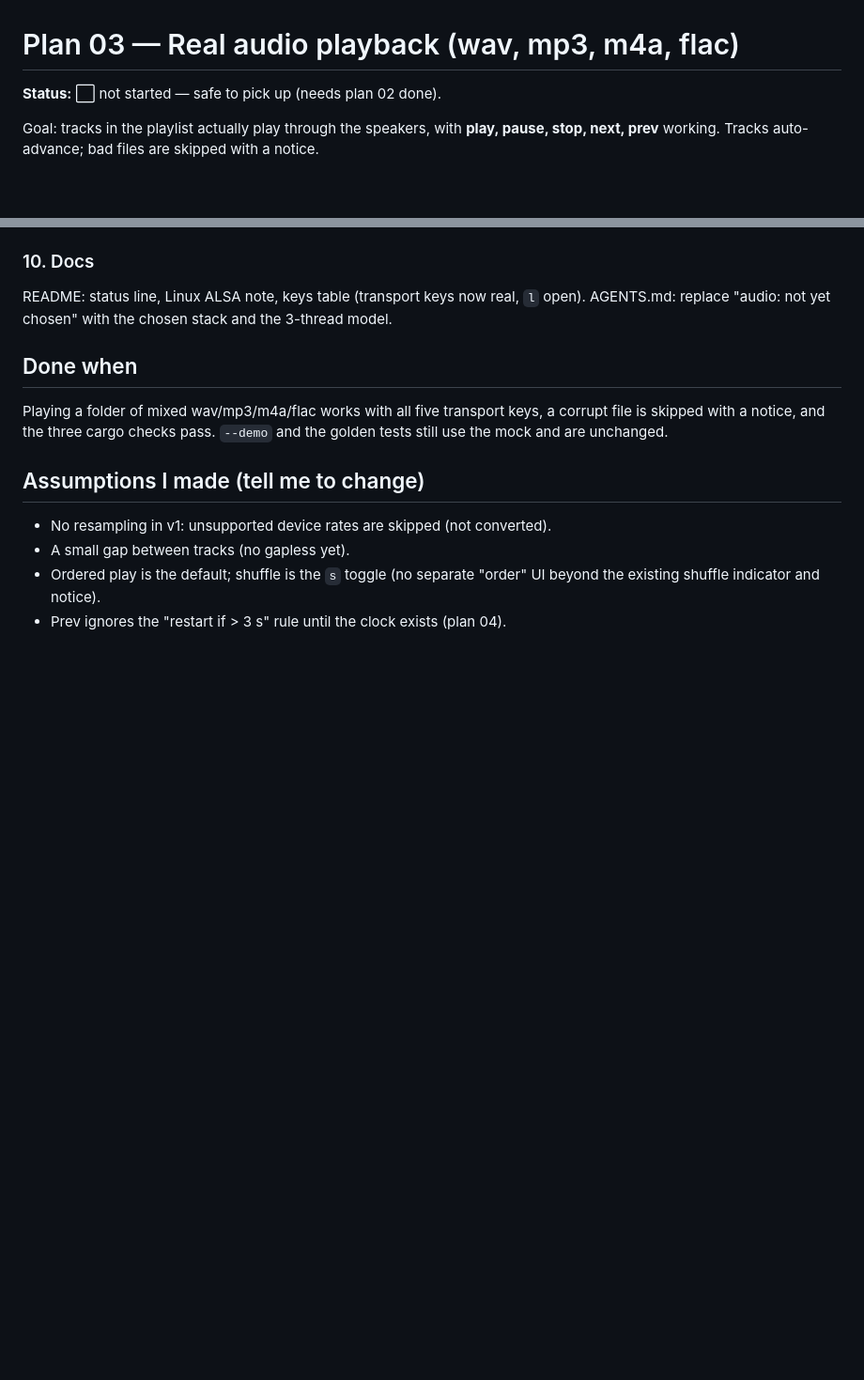
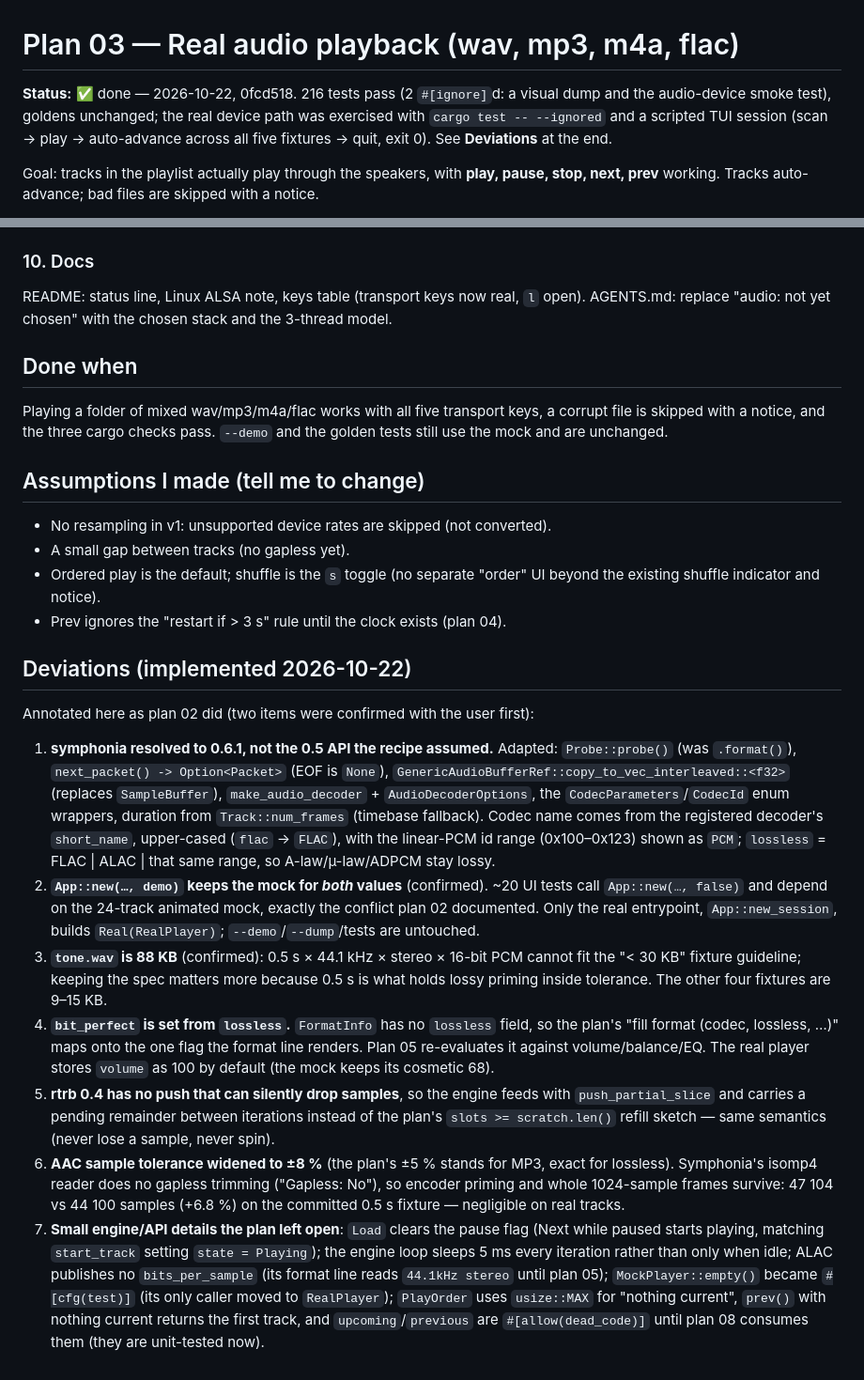
Before and after one commit to 3zcurdia/ampwire, a Markdown page: docs/plans/03-audio-playback.md, 2 parts joined by grey strips. Shown at 94% size. Rendered like a GitHub page; blank space fills up the shorter version.

Commit message:
Mark plan 03 done and record deviations
Flip the plan 03 status to done (finished by 0fcd518), set the index row
in docs/plans/README.md, and annotate the deviations the implementation
needed: symphonia 0.6 API changes, the App::new backend decision (plan 02
precedent, user-confirmed), the 88 KB tone.wav (user-confirmed), the
lossless->bit-perfect mapping, rtrb's partial-slice feed, the AAC
gapless-tolerance widening, and the small details the plan left open.

```diff
--- a/docs/plans/03-audio-playback.md
+++ b/docs/plans/03-audio-playback.md
@@ -1,6 +1,10 @@
 # Plan 03 — Real audio playback (wav, mp3, m4a, flac)
 
-**Status:** ⬜ not started — safe to pick up (needs plan 02 done).
+**Status:** ✅ done — 2026-10-22, 0fcd518. 216 tests pass (2 `#[ignore]`d:
+a visual dump and the audio-device smoke test), goldens unchanged; the real
+device path was exercised with `cargo test -- --ignored` and a scripted TUI
+session (scan → play → auto-advance across all five fixtures → quit, exit 0).
+See **Deviations** at the end.
 
 Goal: tracks in the playlist actually play through the speakers, with
 **play, pause, stop, next, prev** working. Tracks auto-advance; bad files are
@@ -233,3 +237,49 @@ and the three cargo checks pass. `--demo` and the golden tests still use the moc
 - A small gap between tracks (no gapless yet).
 - Ordered play is the default; shuffle is the `s` toggle (no separate "order" UI beyond the existing shuffle indicator and notice).
 - Prev ignores the "restart if > 3 s" rule until the clock exists (plan 04).
+
+## Deviations (implemented 2026-10-22)
+
+Annotated here as plan 02 did (two items were confirmed with the user first):
+
+1. **symphonia resolved to 0.6.1, not the 0.5 API the recipe assumed.**
+   Adapted: `Probe::probe()` (was `.format()`), `next_packet() -> Option<Packet>`
+   (EOF is `None`), `GenericAudioBufferRef::copy_to_vec_interleaved::<f32>`
+   (replaces `SampleBuffer`), `make_audio_decoder` + `AudioDecoderOptions`,
+   the `CodecParameters`/`CodecId` enum wrappers, duration from
+   `Track::num_frames` (timebase fallback). Codec name comes from the
+   registered decoder's `short_name`, upper-cased (`flac` → `FLAC`), with the
+   linear-PCM id range (0x100–0x123) shown as `PCM`; `lossless` = FLAC | ALAC
+   | that same range, so A-law/µ-law/ADPCM stay lossy.
+2. **`App::new(…, demo)` keeps the mock for *both* values** (confirmed).
+   ~20 UI tests call `App::new(…, false)` and depend on the 24-track animated
+   mock, exactly the conflict plan 02 documented. Only the real entrypoint,
+   `App::new_session`, builds `Real(RealPlayer)`; `--demo`/`--dump`/tests are
+   untouched.
+3. **`tone.wav` is 88 KB** (confirmed): 0.5 s × 44.1 kHz × stereo × 16-bit
+   PCM cannot fit the "< 30 KB" fixture guideline; keeping the spec matters
+   more because 0.5 s is what holds lossy priming inside tolerance. The other
+   four fixtures are 9–15 KB.
+4. **`bit_perfect` is set from `lossless`.** `FormatInfo` has no `lossless`
+   field, so the plan's "fill format (codec, lossless, …)" maps onto the one
+   flag the format line renders. Plan 05 re-evaluates it against
+   volume/balance/EQ. The real player stores `volume` as 100 by default
+   (the mock keeps its cosmetic 68).
+5. **rtrb 0.4 has no push that can silently drop samples**, so the engine
+   feeds with `push_partial_slice` and carries a pending remainder between
+   iterations instead of the plan's `slots >= scratch.len()` refill sketch —
+   same semantics (never lose a sample, never spin).
+6. **AAC sample tolerance widened to ±8 %** (the plan's ±5 % stands for MP3,
+   exact for lossless). Symphonia's isomp4 reader does no gapless trimming
+   ("Gapless: No"), so encoder priming and whole 1024-sample frames survive:
+   47 104 vs 44 100 samples (+6.8 %) on the committed 0.5 s fixture —
+   negligible on real tracks.
+7. **Small engine/API details the plan left open**: `Load` clears the pause
+   flag (Next while paused starts playing, matching `start_track` setting
+   `state = Playing`); the engine loop sleeps 5 ms every iteration rather
+   than only when idle; ALAC publishes no `bits_per_sample` (its format line
+   reads `44.1kHz stereo` until plan 05); `MockPlayer::empty()` became
+   `#[cfg(test)]` (its only caller moved to `RealPlayer`); `PlayOrder` uses
+   `usize::MAX` for "nothing current", `prev()` with nothing current returns
+   the first track, and `upcoming`/`previous` are `#[allow(dead_code)]` until
+   plan 08 consumes them (they are unit-tested now).
```
Also changed, not shown: docs/plans/README.md (+1 -1 lines).
